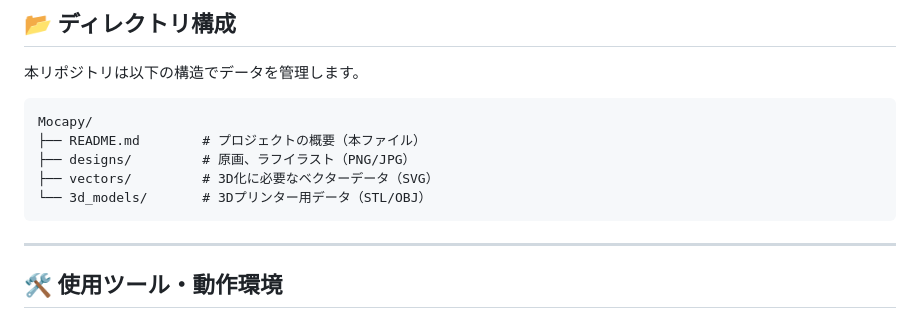
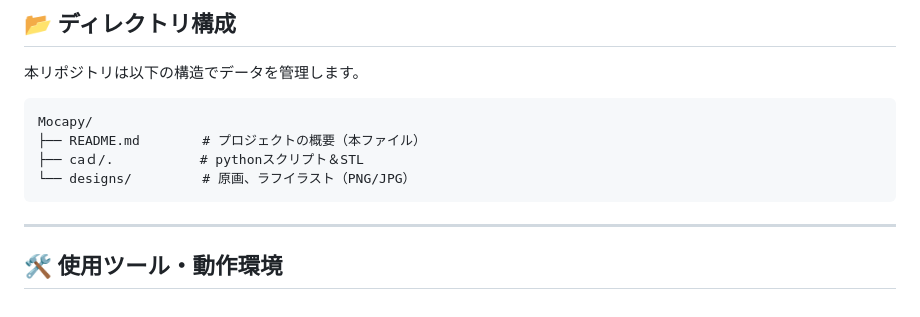
Before and after one commit to Idelity/Mocapy, a Markdown page: README.md, the part around the change. GitHub-like rendering.

Commit message:
Revise project structure in README
Updated project structure in README to reflect new directory for Python scripts and STL files.

````diff
--- a/README.md
+++ b/README.md
@@ -81,9 +81,8 @@
 ```text
 Mocapy/
 ├── README.md        # プロジェクトの概要（本ファイル）
-├── designs/         # 原画、ラフイラスト（PNG/JPG）
-├── vectors/         # 3D化に必要なベクターデータ（SVG）
-└── 3d_models/       # 3Dプリンター用データ（STL/OBJ）
+├── caｄ/.           # pythonスクリプト＆STL
+└── designs/         # 原画、ラフイラスト（PNG/JPG）
 ```
 
 ---
````
